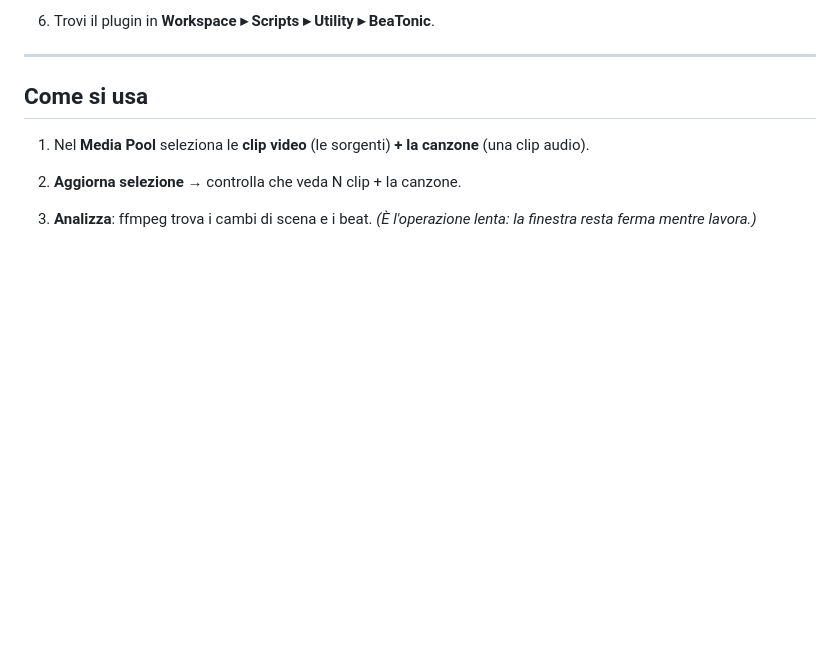
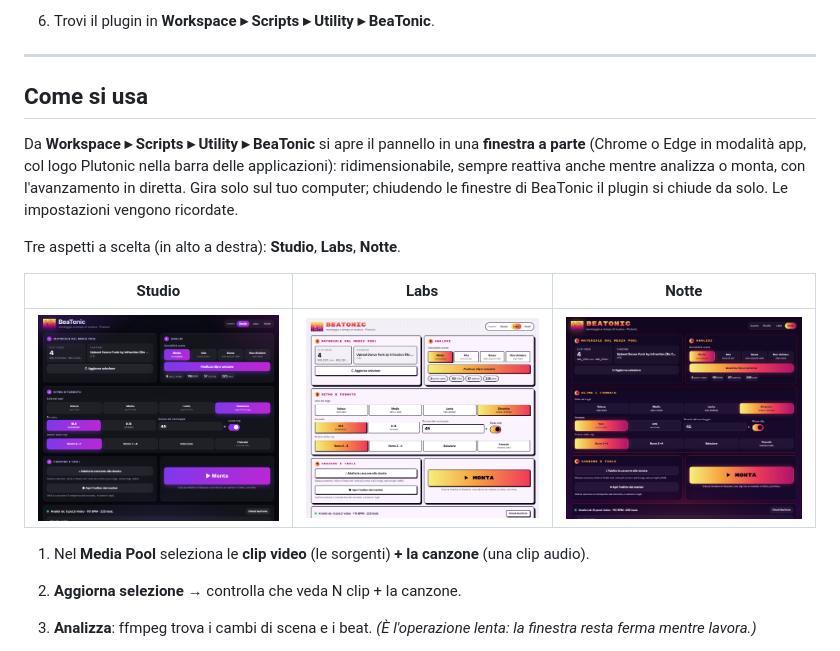
Before and after one commit to blueMeth-vfx/BeaTonic, a Markdown page: README.md, the part around the change. Drawn GitHub-style; pictures changed too: docs/pannello_labs.png (added), docs/pannello_notte.png (added), docs/pannello_studio.png (added); blank space fills up the shorter version.

```diff
--- a/README.md
+++ b/README.md
@@ -67,6 +67,18 @@ condivisa con PlutoniCut.
 ---
 
 ## Come si usa
+
+Da **Workspace ▸ Scripts ▸ Utility ▸ BeaTonic** si apre il pannello in una **finestra a
+parte** (Chrome o Edge in modalità app, col logo Plutonic nella barra delle
+applicazioni): ridimensionabile, sempre reattiva anche mentre analizza o monta, con
+l'avanzamento in diretta. Gira solo sul tuo computer; chiudendo le finestre di BeaTonic
+il plugin si chiude da solo. Le impostazioni vengono ricordate.
+
+Tre aspetti a scelta (in alto a destra): **Studio**, **Labs**, **Notte**.
+
+| Studio | Labs | Notte |
+|---|---|---|
+| ![Studio](docs/pannello_studio.png) | ![Labs](docs/pannello_labs.png) | ![Notte](docs/pannello_notte.png) |
 
 1. Nel **Media Pool** seleziona le **clip video** (le sorgenti) **+ la canzone**
    (una clip audio).
```
Also changed, not shown: 1 other file.
